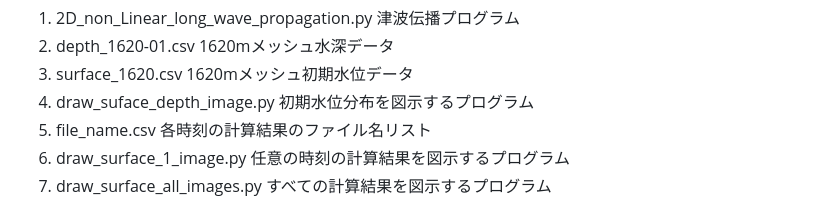
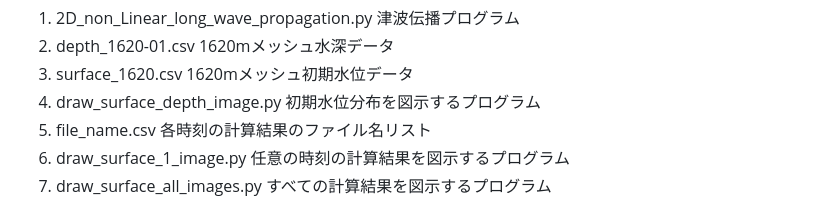
Before and after one commit to kaigan-osu/2D_Tsunami, a Markdown page: README.md, the part around the change. Drawn GitHub-style.

```diff
--- a/README.md
+++ b/README.md
@@ -17,7 +17,7 @@
 1) 2D_non_Linear_long_wave_propagation.py	津波伝播プログラム
 2) depth_1620-01.csv				    1620mメッシュ水深データ
 3) surface_1620.csv				      1620mメッシュ初期水位データ
-4) draw_suface_depth_image.py		初期水位分布を図示するプログラム
+4) draw_surface_depth_image.py		初期水位分布を図示するプログラム
 5) file_name.csv				        各時刻の計算結果のファイル名リスト
 6) draw_surface_1_image.py			任意の時刻の計算結果を図示するプログラム
 7) draw_surface_all_images.py		すべての計算結果を図示するプログラム
```
